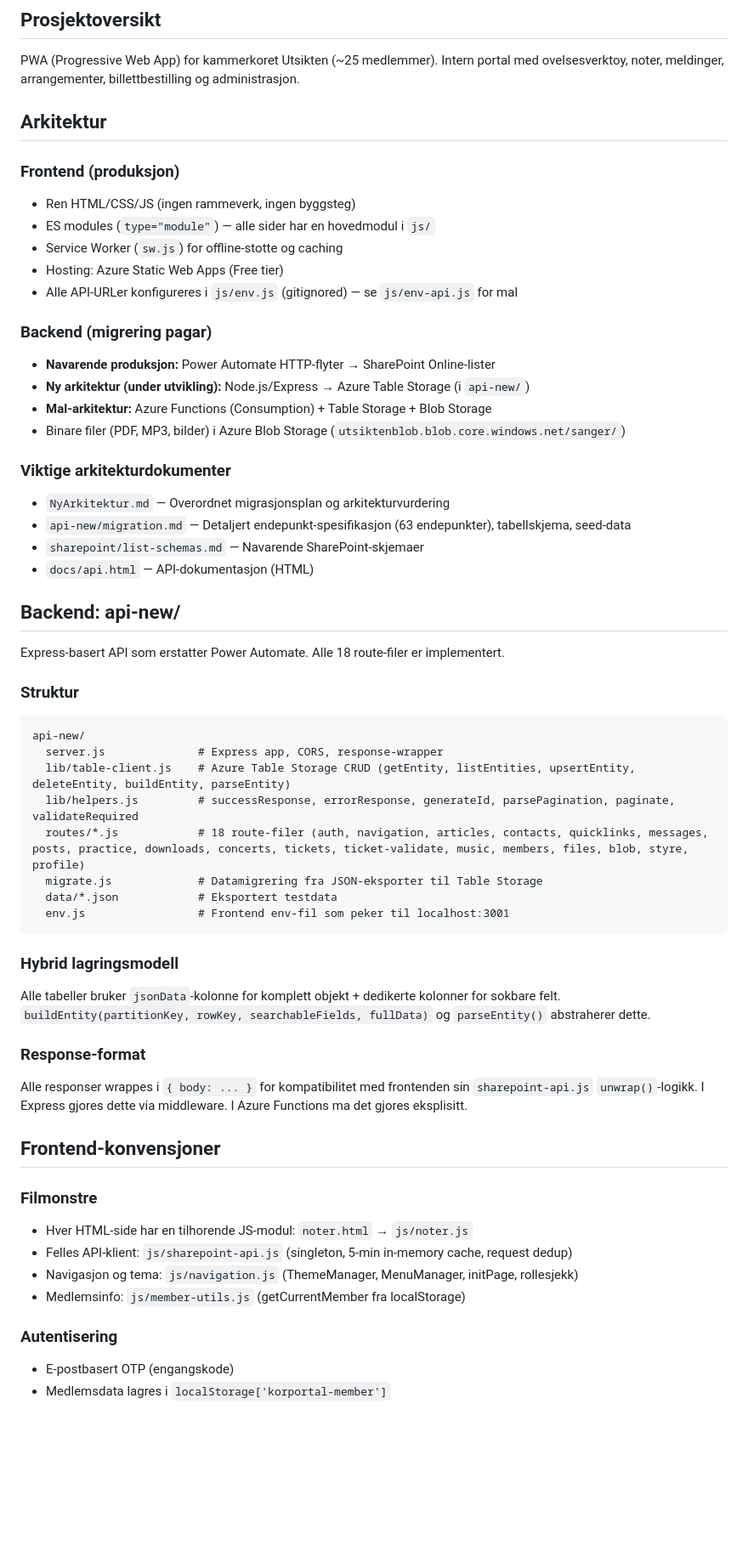
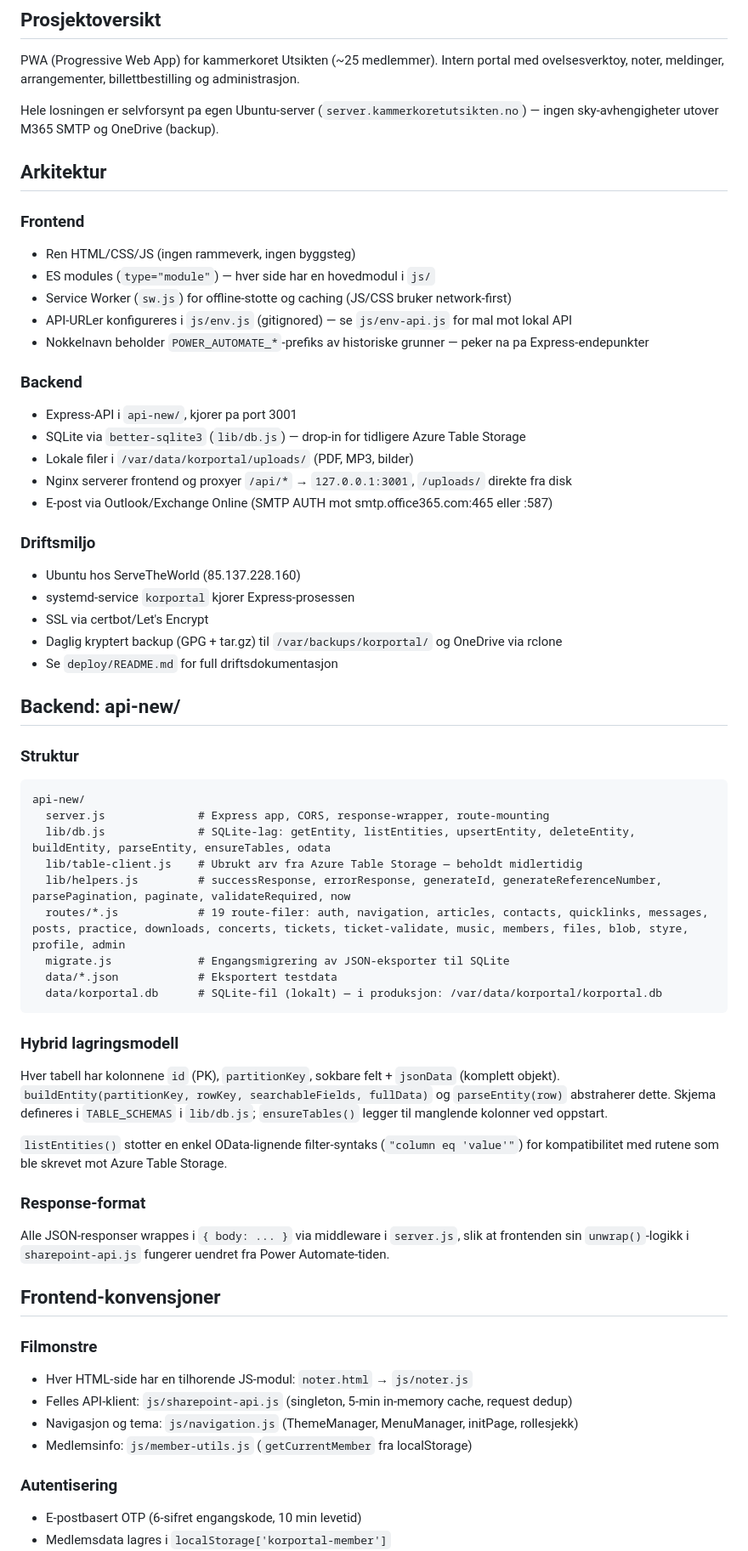
Before and after one commit to jachrist/korportal-server, a Markdown page: CLAUDE.md, the part around one of its changes. Shown at 85% size. GitHub-like rendering; blank space fills up the shorter version.

````diff
--- a/CLAUDE.md
+++ b/CLAUDE.md
@@ -4,48 +4,53 @@
 
 PWA (Progressive Web App) for kammerkoret Utsikten (~25 medlemmer). Intern portal med ovelsesverktoy, noter, meldinger, arrangementer, billettbestilling og administrasjon.
 
+Hele losningen er selvforsynt pa egen Ubuntu-server (`server.kammerkoretutsikten.no`) — ingen sky-avhengigheter utover M365 SMTP og OneDrive (backup).
+
 ## Arkitektur
 
-### Frontend (produksjon)
+### Frontend
 - Ren HTML/CSS/JS (ingen rammeverk, ingen byggsteg)
-- ES modules (`type="module"`) — alle sider har en hovedmodul i `js/`
-- Service Worker (`sw.js`) for offline-stotte og caching
-- Hosting: Azure Static Web Apps (Free tier)
-- Alle API-URLer konfigureres i `js/env.js` (gitignored) — se `js/env-api.js` for mal
+- ES modules (`type="module"`) — hver side har en hovedmodul i `js/`
+- Service Worker (`sw.js`) for offline-stotte og caching (JS/CSS bruker network-first)
+- API-URLer konfigureres i `js/env.js` (gitignored) — se `js/env-api.js` for mal mot lokal API
+- Nokkelnavn beholder `POWER_AUTOMATE_*`-prefiks av historiske grunner — peker na pa Express-endepunkter
 
-### Backend (migrering pagar)
-- **Navarende produksjon:** Power Automate HTTP-flyter → SharePoint Online-lister
-- **Ny arkitektur (under utvikling):** Node.js/Express → Azure Table Storage (i `api-new/`)
-- **Mal-arkitektur:** Azure Functions (Consumption) + Table Storage + Blob Storage
-- Binare filer (PDF, MP3, bilder) i Azure Blob Storage (`utsiktenblob.blob.core.windows.net/sanger/`)
+### Backend
+- Express-API i `api-new/`, kjorer pa port 3001
+- SQLite via `better-sqlite3` (`lib/db.js`) — drop-in for tidligere Azure Table Storage
+- Lokale filer i `/var/data/korportal/uploads/` (PDF, MP3, bilder)
+- Nginx serverer frontend og proxyer `/api/*` → `127.0.0.1:3001`, `/uploads/` direkte fra disk
+- E-post via Outlook/Exchange Online (SMTP AUTH mot smtp.office365.com:465 eller :587)
 
-### Viktige arkitekturdokumenter
-- `NyArkitektur.md` — Overordnet migrasjonsplan og arkitekturvurdering
-- `api-new/migration.md` — Detaljert endepunkt-spesifikasjon (63 endepunkter), tabellskjema, seed-data
-- `sharepoint/list-schemas.md` — Navarende SharePoint-skjemaer
-- `docs/api.html` — API-dokumentasjon (HTML)
+### Driftsmiljo
+- Ubuntu hos ServeTheWorld (85.137.228.160)
+- systemd-service `korportal` kjorer Express-prosessen
+- SSL via certbot/Let's Encrypt
+- Daglig kryptert backup (GPG + tar.gz) til `/var/backups/korportal/` og OneDrive via rclone
+- Se `deploy/README.md` for full driftsdokumentasjon
 
 ## Backend: api-new/
-
-Express-basert API som erstatter Power Automate. Alle 18 route-filer er implementert.
 
 ### Struktur
 ```
 api-new/
-  server.js              # Express app, CORS, response-wrapper
-  lib/table-client.js    # Azure Table Storage CRUD (getEntity, listEntities, upsertEntity, deleteEntity, buildEntity, parseEntity)
-  lib/helpers.js         # successResponse, errorResponse, generateId, parsePagination, paginate, validateRequired
-  routes/*.js            # 18 route-filer (auth, navigation, articles, contacts, quicklinks, messages, posts, practice, downloads, concerts, tickets, ticket-validate, music, members, files, blob, styre, profile)
-  migrate.js             # Datamigrering fra JSON-eksporter til Table Storage
+  server.js              # Express app, CORS, response-wrapper, route-mounting
+  lib/db.js              # SQLite-lag: getEntity, listEntities, upsertEntity, deleteEntity, buildEntity, parseEntity, ensureTables, odata
+  lib/table-client.js    # Ubrukt arv fra Azure Table Storage — beholdt midlertidig
+  lib/helpers.js         # successResponse, errorResponse, generateId, generateReferenceNumber, parsePagination, paginate, validateRequired, now
+  routes/*.js            # 19 route-filer: auth, navigation, articles, contacts, quicklinks, messages, posts, practice, downloads, concerts, tickets, ticket-validate, music, members, files, blob, styre, profile, admin
+  migrate.js             # Engangsmigrering av JSON-eksporter til SQLite
   data/*.json            # Eksportert testdata
-  env.js                 # Frontend env-fil som peker til localhost:3001
+  data/korportal.db      # SQLite-fil (lokalt) — i produksjon: /var/data/korportal/korportal.db
 ```
 
 ### Hybrid lagringsmodell
-Alle tabeller bruker `jsonData`-kolonne for komplett objekt + dedikerte kolonner for sokbare felt. `buildEntity(partitionKey, rowKey, searchableFields, fullData)` og `parseEntity()` abstraherer dette.
+Hver tabell har kolonnene `id` (PK), `partitionKey`, sokbare felt + `jsonData` (komplett objekt). `buildEntity(partitionKey, rowKey, searchableFields, fullData)` og `parseEntity(row)` abstraherer dette. Skjema defineres i `TABLE_SCHEMAS` i `lib/db.js`; `ensureTables()` legger til manglende kolonner ved oppstart.
+
+`listEntities()` stotter en enkel OData-lignende filter-syntaks (`"column eq 'value'"`) for kompatibilitet med rutene som ble skrevet mot Azure Table Storage.
 
 ### Response-format
-Alle responser wrappes i `{ body: ... }` for kompatibilitet med frontenden sin `sharepoint-api.js` `unwrap()`-logikk. I Express gjores dette via middleware. I Azure Functions ma det gjores eksplisitt.
+Alle JSON-responser wrappes i `{ body: ... }` via middleware i `server.js`, slik at frontenden sin `unwrap()`-logikk i `sharepoint-api.js` fungerer uendret fra Power Automate-tiden.
 
 ## Frontend-konvensjoner
 
@@ -53,8 +58,8 @@ Alle responser wrappes i `{ body: ... }` for kompatibilitet med frontenden sin `
 - Hver HTML-side har en tilhorende JS-modul: `noter.html` → `js/noter.js`
 - Felles API-klient: `js/sharepoint-api.js` (singleton, 5-min in-memory cache, request dedup)
 - Navigasjon og tema: `js/navigation.js` (ThemeManager, MenuManager, initPage, rollesjekk)
-- Medlemsinfo: `js/member-utils.js` (getCurrentMember fra localStorage)
+- Medlemsinfo: `js/member-utils.js` (`getCurrentMember` fra localStorage)
 
 ### Autentisering
-- E-postbasert OTP (engangskode)
+- E-postbasert OTP (6-sifret engangskode, 10 min levetid)
 - Medlemsdata lagres i `localStorage['korportal-member']`
````
Also changed, not shown: other parts of CLAUDE.md (+33 -23 lines).
